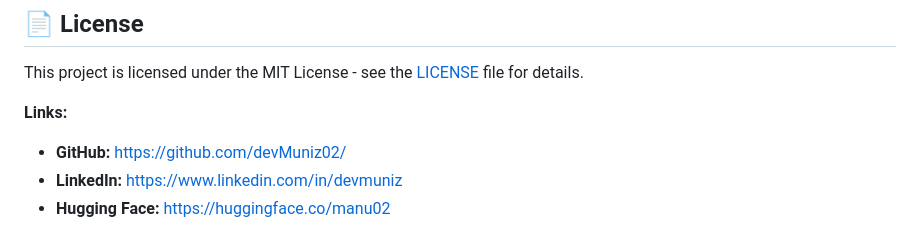
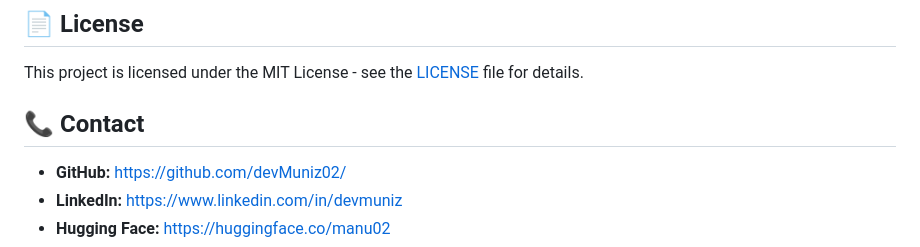
Before and after one commit to devMuniz02/Easy-RAG-PDF, a Markdown page: README.md, the part around one of its changes. Drawn GitHub-style.

```diff
--- a/README.md
+++ b/README.md
@@ -186,7 +188,8 @@ python app.py
 
 This project is licensed under the MIT License - see the [LICENSE](LICENSE) file for details.
 
-**Links:**
+## 📞 Contact
+
 - **GitHub:** [https://github.com/devMuniz02/](https://github.com/devMuniz02/)
 - **LinkedIn:** [https://www.linkedin.com/in/devmuniz](https://www.linkedin.com/in/devmuniz)
 - **Hugging Face:** [https://huggingface.co/manu02](https://huggingface.co/manu02)
```
Also changed, not shown: other parts of README.md (+12 -10 lines).
